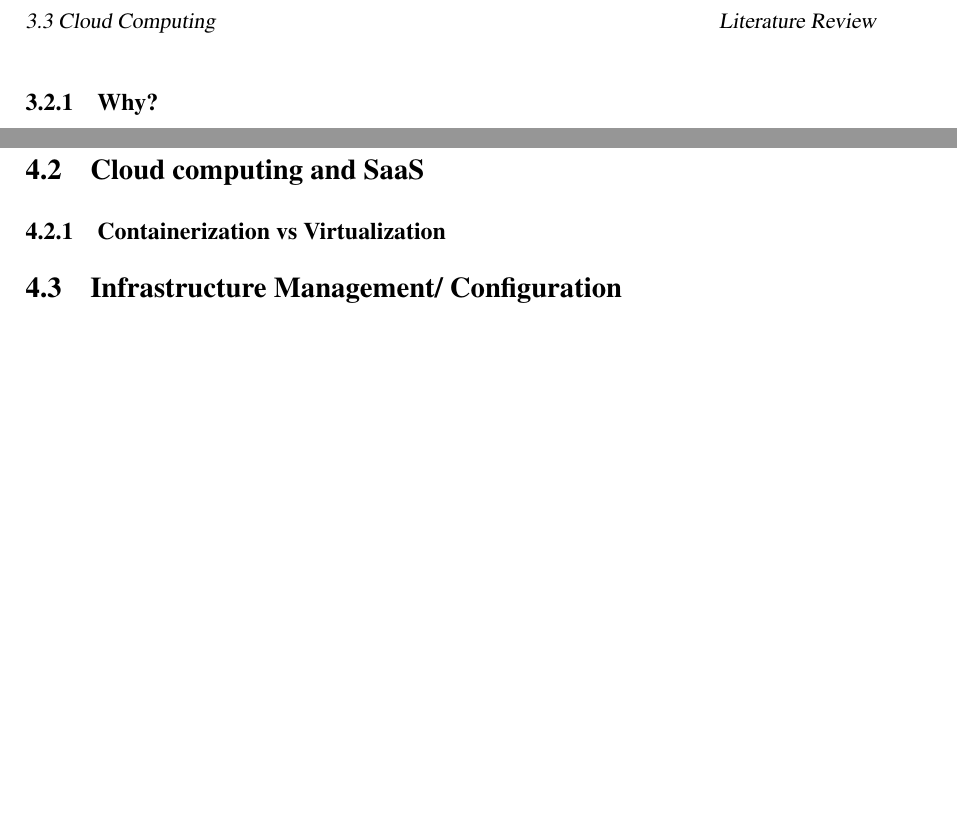
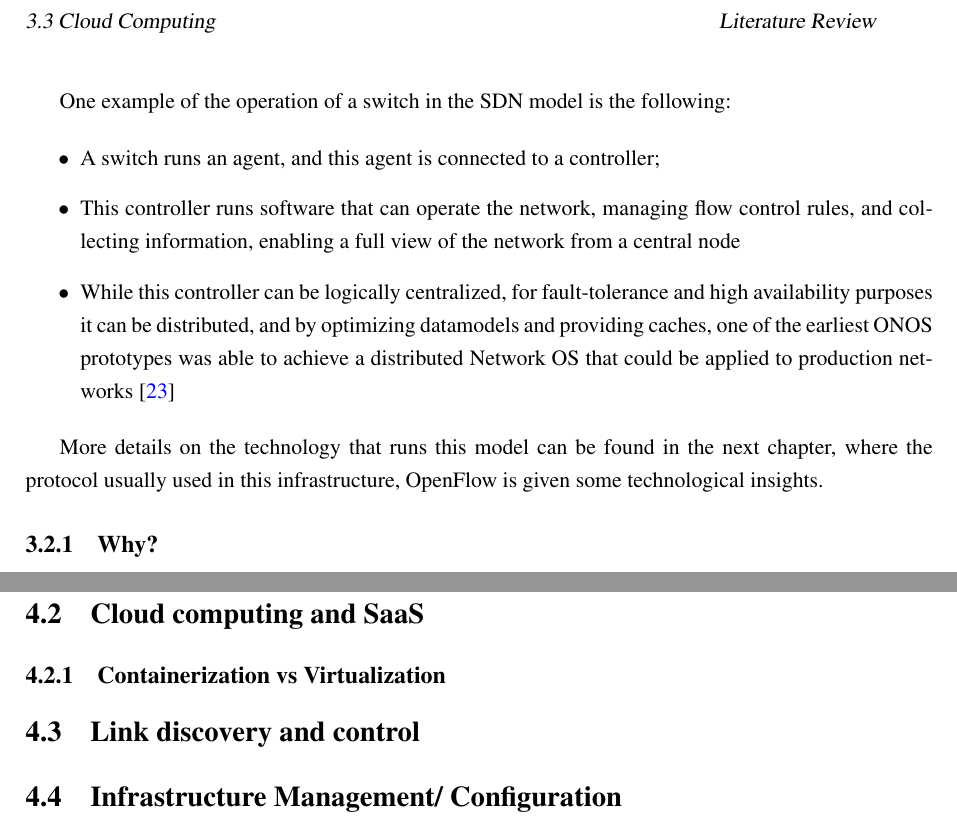
Before and after one commit to rubensfig/thesisdoc, a LaTeX thesis (doc/main.tex, which reads doc/chapters/bib.tex, doc/chapters/technology_review.tex): two parts of pages 14 and 15 of 19, joined at a grey line, cut so that both start at the same text, the shorter picture padded with empty space. The pictures show the PDF file main.pdf that the author committed with the source.

Commit message:
continue

```diff
--- a/doc/chapters/bib.tex
+++ b/doc/chapters/bib.tex
@@ -81,6 +81,21 @@ are just one, and the SDN way, that considers that application and control traff
   \caption {Traditional vs SDN network architecture}
 \end{figure}
 
+\pagebreak
+
+\par One example of the operation of a switch in the SDN model is the following:
+
+\begin {itemize}
+    \item A switch runs an agent, and this agent is connected to a controller;
+    \item This controller runs software that can operate the network, managing flow control rules, and collecting information, enabling a full view of the network from a central node
+    \item While this controller can be logically centralized, for fault-tolerance and high availability purposes it can be distributed, and by optimizing datamodels and providing caches, one of the earliest ONOS prototypes was
+able to achieve a distributed Network OS that could be applied to production networks \cite {berde_onos:_2014}
+\end {itemize}
+
+\par More details on the technology that runs this model can be found in the next chapter.
+\par After analysing some examples of deployment of the SDN model, the analysed literature provides some insights on the requirements that platforms using this paradigm need to obey.
+
+
 \subsection {Why?}
 \subsection {Challenges}
 \subsection {Observed implementations in the industry}
--- a/doc/chapters/technology_review.tex
+++ b/doc/chapters/technology_review.tex
@@ -4,6 +4,7 @@
 \subsection {OpenFlow details}
 \section {Cloud computing and SaaS}
 \subsection {Containerization vs Virtualization}
+\section {Link discovery and control}
 \section {Infrastructure Management/ Configuration}
 \subsection {Netconf}
 \subsubsection {Yang models}
```
Also changed, not shown: doc/main.pdf, main.pdf, doc/chapters/bib.tex (14 more changed lines).
